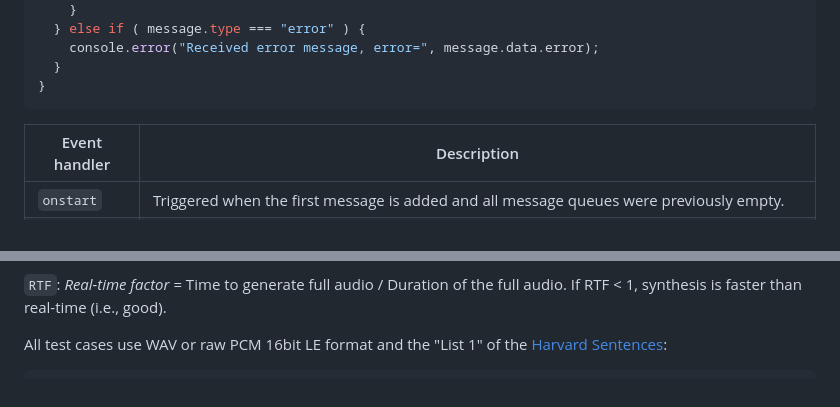
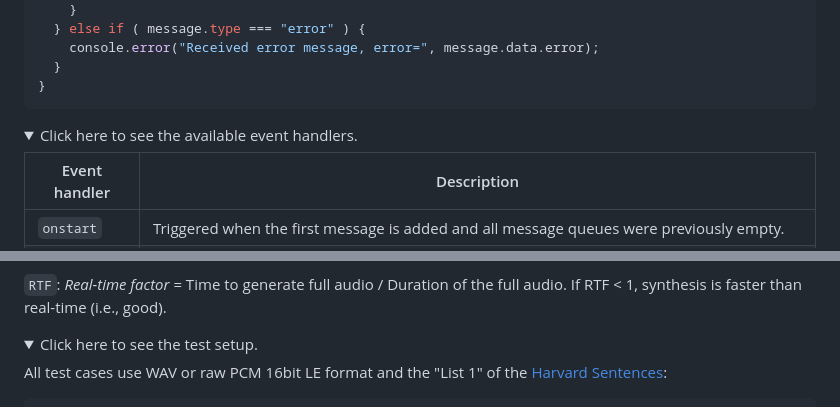
Before and after one commit to theogwo/HeadTTS, a Markdown page: README.md, 2 parts joined by grey strips. Drawn GitHub-style; folded sections open.

````diff
--- a/README.md
+++ b/README.md
@@ -120,6 +122,9 @@ headtts.onmessage = (message) => {
 }
 ```
 
+<details>
+  <summary>Click here to see the available event handlers.</summary>
+
 Event handler | Description
 --- | ---
 `onstart` | Triggered when the first message is added and all message queues were previously empty.
@@ -471,6 +483,9 @@ solutions use streaming, some not.
 `RTF`: *Real-time factor* = Time to generate full audio / Duration of the full
 audio. If RTF < 1, synthesis is faster than real-time (i.e., good).
 
+<details>
+  <summary>Click here to see the test setup.</summary>
+
 All test cases use WAV or raw PCM 16bit LE format and the "List 1" of the
 [Harvard Sentences](https://www.cs.columbia.edu/~hgs/audio/harvard.html):
 
````
Also changed, not shown: other parts of README.md (+16 -5 lines).
